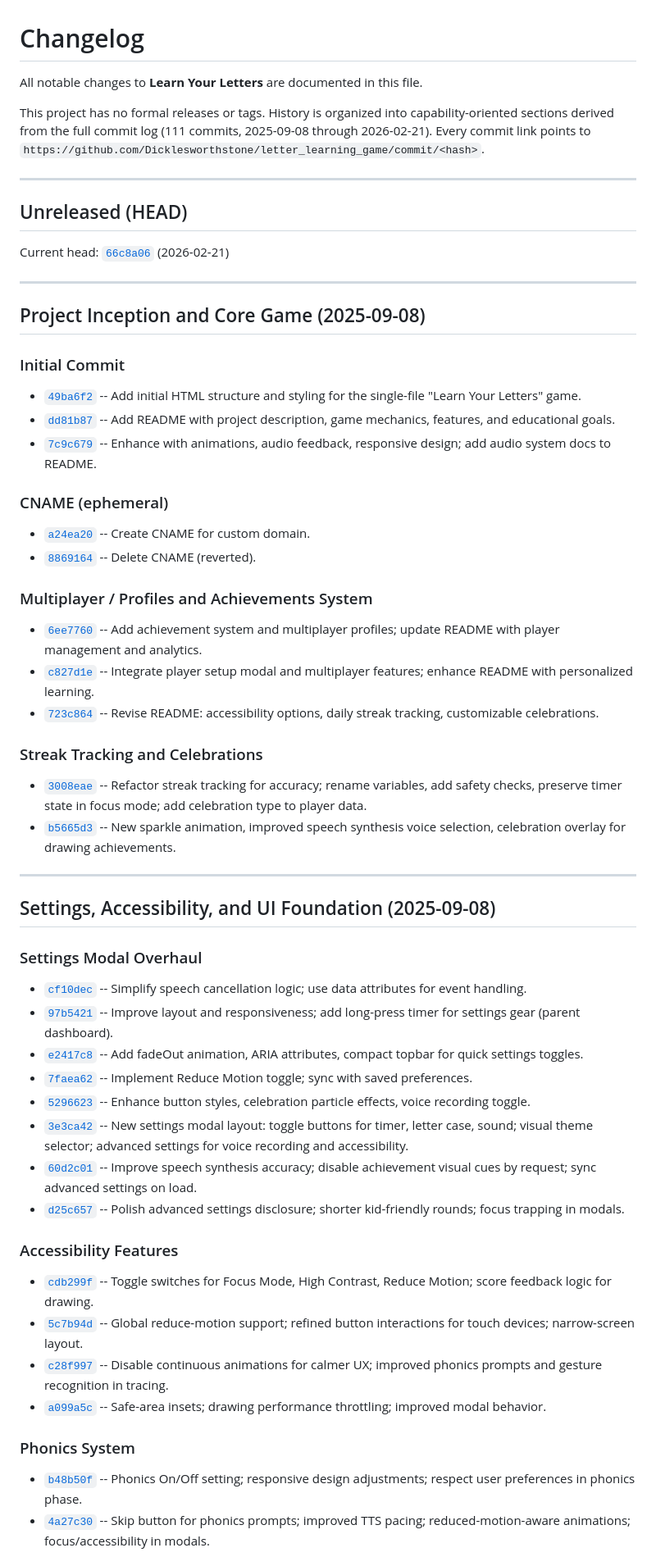
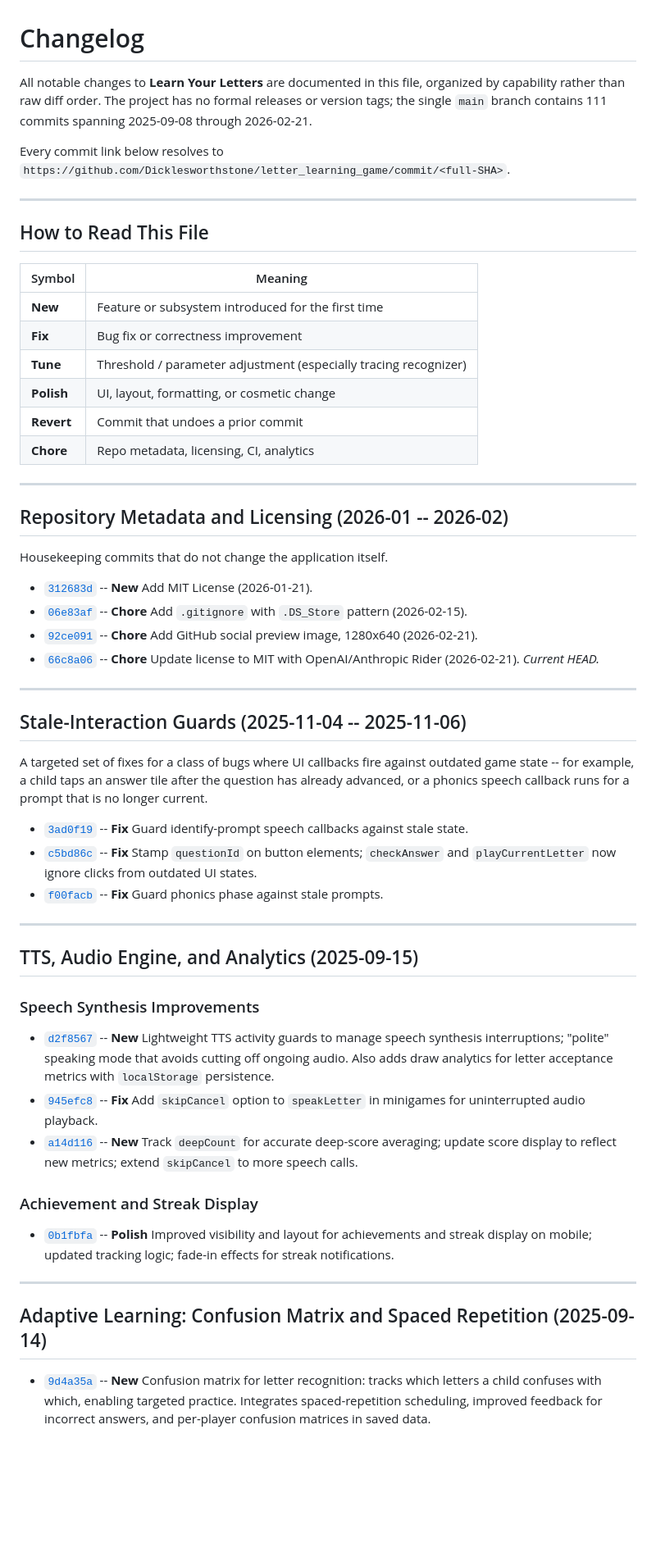
Before and after one commit to Dicklesworthstone/letter_learning_game, a Markdown page: CHANGELOG.md, the part around one of its changes. Shown at 82% size. Drawn GitHub-style; blank space fills up the shorter version.

Commit message:
docs: rebuild CHANGELOG.md from git history with live commit links

```diff
--- a/CHANGELOG.md
+++ b/CHANGELOG.md
@@ -1,67 +1,67 @@
 # Changelog
 
-All notable changes to **Learn Your Letters** are documented in this file.
+All notable changes to **Learn Your Letters** are documented in this file,
+organized by capability rather than raw diff order. The project has no formal
+releases or version tags; the single `main` branch contains 111 commits
+spanning 2025-09-08 through 2026-02-21.
 
-This project has no formal releases or tags. History is organized into
-capability-oriented sections derived from the full commit log
-(111 commits, 2025-09-08 through 2026-02-21). Every commit link points to
-`https://github.com/Dicklesworthstone/letter_learning_game/commit/<hash>`.
+Every commit link below resolves to
+`https://github.com/Dicklesworthstone/letter_learning_game/commit/<full-SHA>`.
 
 ---
 
-## Unreleased (HEAD)
+## How to Read This File
 
-Current head: [`66c8a06`](https://github.com/Dicklesworthstone/letter_learning_game/commit/66c8a067bdb92fb7601f1c4a725b3f86f0c15327) (2026-02-21)
+| Symbol | Meaning |
+|--------|---------|
+| **New** | Feature or subsystem introduced for the first time |
+| **Fix** | Bug fix or correctness improvement |
+| **Tune** | Threshold / parameter adjustment (especially tracing recognizer) |
+| **Polish** | UI, layout, formatting, or cosmetic change |
+| **Revert** | Commit that undoes a prior commit |
+| **Chore** | Repo metadata, licensing, CI, analytics |
 
 ---
 
-## Project Inception and Core Game (2025-09-08)
+## Repository Metadata and Licensing (2026-01 -- 2026-02)
 
-### Initial Commit
+Housekeeping commits that do not change the application itself.
 
-- [`49ba6f2`](https://github.com/Dicklesworthstone/letter_learning_game/commit/49ba6f23efa231446a99c7a76548e0c215c630c1) -- Add initial HTML structure and styling for the single-file "Learn Your Letters" game.
-- [`dd81b87`](https://github.com/Dicklesworthstone/letter_learning_game/commit/dd81b876c0205df26da9aef1cd10bb2fa4ea5adf) -- Add README with project description, game mechanics, features, and educational goals.
-- [`7c9c679`](https://github.com/Dicklesworthstone/letter_learning_game/commit/7c9c67989022e3036946d10acec2470673166d54) -- Enhance with animations, audio feedback, responsive design; add audio system docs to README.
-
-### CNAME (ephemeral)
-
-- [`a24ea20`](https://github.com/Dicklesworthstone/letter_learning_game/commit/a24ea2032f90cffd34fd1c27a7e3af437a9efcb1) -- Create CNAME for custom domain.
-- [`8869164`](https://github.com/Dicklesworthstone/letter_learning_game/commit/88691641fee9c5626f4433fb3db67cb98a1b64d7) -- Delete CNAME (reverted).
-
-### Multiplayer / Profiles and Achievements System
-
-- [`6ee7760`](https://github.com/Dicklesworthstone/letter_learning_game/commit/6ee7760cbe6569825877c07c9e22ba42c36c7569) -- Add achievement system and multiplayer profiles; update README with player management and analytics.
-- [`c827d1e`](https://github.com/Dicklesworthstone/letter_learning_game/commit/c827d1e9ebc95ad07a1bb81df5977b0f897f8174) -- Integrate player setup modal and multiplayer features; enhance README with personalized learning.
-- [`723c864`](https://github.com/Dicklesworthstone/letter_learning_game/commit/723c864b6190e7489ffd45b62d8e489fa562a3a2) -- Revise README: accessibility options, daily streak tracking, customizable celebrations.
-
-### Streak Tracking and Celebrations
-
-- [`3008eae`](https://github.com/Dicklesworthstone/letter_learning_game/commit/3008eaebd634a929046242322e43682a1f9af2da) -- Refactor streak tracking for accuracy; rename variables, add safety checks, preserve timer state in focus mode; add celebration type to player data.
-- [`b5665d3`](https://github.com/Dicklesworthstone/letter_learning_game/commit/b5665d33944affad1836f0e105b4a47aed0258ed) -- New sparkle animation, improved speech synthesis voice selection, celebration overlay for drawing achievements.
+- [`312683d`](https://github.com/Dicklesworthstone/letter_learning_game/commit/312683d5737efecdc38e4b4b16445819b62a4f48) -- **New** Add MIT License (2026-01-21).
+- [`06e83af`](https://github.com/Dicklesworthstone/letter_learning_game/commit/06e83afef804f631760f674bf87a28dcf120a745) -- **Chore** Add `.gitignore` with `.DS_Store` pattern (2026-02-15).
+- [`92ce091`](https://github.com/Dicklesworthstone/letter_learning_game/commit/92ce091881ecc4edad6c0595c6a7b39bc122e25a) -- **Chore** Add GitHub social preview image, 1280x640 (2026-02-21).
+- [`66c8a06`](https://github.com/Dicklesworthstone/letter_learning_game/commit/66c8a067bdb92fb7601f1c4a725b3f86f0c15327) -- **Chore** Update license to MIT with OpenAI/Anthropic Rider (2026-02-21). *Current HEAD.*
 
 ---
 
-## Settings, Accessibility, and UI Foundation (2025-09-08)
+## Stale-Interaction Guards (2025-11-04 -- 2025-11-06)
 
-### Settings Modal Overhaul
+A targeted set of fixes for a class of bugs where UI callbacks fire against
+outdated game state -- for example, a child taps an answer tile after the
+question has already advanced, or a phonics speech callback runs for a prompt
+that is no longer current.
 
-- [`cf10dec`](https://github.com/Dicklesworthstone/letter_learning_game/commit/cf10dec557189368a00d69cc34cf0e8ff05fdadc) -- Simplify speech cancellation logic; use data attributes for event handling.
-- [`97b5421`](https://github.com/Dicklesworthstone/letter_learning_game/commit/97b5421457822e01fe69b0f3fd850307c7c7a1c4) -- Improve layout and responsiveness; add long-press timer for settings gear (parent dashboard).
-- [`e2417c8`](https://github.com/Dicklesworthstone/letter_learning_game/commit/e2417c824c1b501bf2f7413d64076d47bebb7236) -- Add fadeOut animation, ARIA attributes, compact topbar for quick settings toggles.
-- [`7faea62`](https://github.com/Dicklesworthstone/letter_learning_game/commit/7faea6225819722554130baaf156d06df82832be) -- Implement Reduce Motion toggle; sync with saved preferences.
-- [`5296623`](https://github.com/Dicklesworthstone/letter_learning_game/commit/52966233d7fcfa92da9fdaa0684c5575ba681d72) -- Enhance button styles, celebration particle effects, voice recording toggle.
-- [`3e3ca42`](https://github.com/Dicklesworthstone/letter_learning_game/commit/3e3ca423fc018130cbed0cb10f15c4d32d8a8ef6) -- New settings modal layout: toggle buttons for timer, letter case, sound; visual theme selector; advanced settings for voice recording and accessibility.
-- [`60d2c01`](https://github.com/Dicklesworthstone/letter_learning_game/commit/60d2c0124b47366bb9be8a6cf2972d5896185d77) -- Improve speech synthesis accuracy; disable achievement visual cues by request; sync advanced settings on load.
-- [`d25c657`](https://github.com/Dicklesworthstone/letter_learning_game/commit/d25c657d6ea1e313a39d21f223d51042dcd21889) -- Polish advanced settings disclosure; shorter kid-friendly rounds; focus trapping in modals.
+- [`3ad0f19`](https://github.com/Dicklesworthstone/letter_learning_game/commit/3ad0f19b9813bcf6f5c77244aaae8ad0298b8ae2) -- **Fix** Guard identify-prompt speech callbacks against stale state.
+- [`c5bd86c`](https://github.com/Dicklesworthstone/letter_learning_game/commit/c5bd86c2f0b7638de95a6ebd05d692afb96b36e2) -- **Fix** Stamp `questionId` on button elements; `checkAnswer` and `playCurrentLetter` now ignore clicks from outdated UI states.
+- [`f00facb`](https://github.com/Dicklesworthstone/letter_learning_game/commit/f00facbe710caf4a93673c15a8ce44485f0971c7) -- **Fix** Guard phonics phase against stale prompts.
 
-### Accessibility Features
+---
 
-- [`cdb299f`](https://github.com/Dicklesworthstone/letter_learning_game/commit/cdb299f966042a77dc8168db32a55d37a2eaa2fc) -- Toggle switches for Focus Mode, High Contrast, Reduce Motion; score feedback logic for drawing.
-- [`5c7b94d`](https://github.com/Dicklesworthstone/letter_learning_game/commit/5c7b94d7258d4d1142f48b8ec190c010824b7db6) -- Global reduce-motion support; refined button interactions for touch devices; narrow-screen layout.
-- [`c28f997`](https://github.com/Dicklesworthstone/letter_learning_game/commit/c28f997cd6ea19246f587bc40cd7a88330c0bbd7) -- Disable continuous animations for calmer UX; improved phonics prompts and gesture recognition in tracing.
-- [`a099a5c`](https://github.com/Dicklesworthstone/letter_learning_game/commit/a099a5c0988b71624bad00d83c3f2c8960f461b5) -- Safe-area insets; drawing performance throttling; improved modal behavior.
+## TTS, Audio Engine, and Analytics (2025-09-15)
 
-### Phonics System
+### Speech Synthesis Improvements
 
-- [`b48b50f`](https://github.com/Dicklesworthstone/letter_learning_game/commit/b48b50f1acf9b8247eeb14c86c54522074f9d531) -- Phonics On/Off setting; responsive design adjustments; respect user preferences in phonics phase.
-- [`4a27c30`](https://github.com/Dicklesworthstone/letter_learning_game/commit/4a27c30f95456cfb27b427d642574d3fc6ab4e32) -- Skip button for phonics prompts; improved TTS pacing; reduced-motion-aware animations; focus/accessibility in modals.
+- [`d2f8567`](https://github.com/Dicklesworthstone/letter_learning_game/commit/d2f8567d8afe4d8dcb2f95c3244170c372f1b252) -- **New** Lightweight TTS activity guards to manage speech synthesis interruptions; "polite" speaking mode that avoids cutting off ongoing audio. Also adds draw analytics for letter acceptance metrics with `localStorage` persistence.
+- [`945efc8`](https://github.com/Dicklesworthstone/letter_learning_game/commit/945efc898110f170281acc718355d7e941315c1e) -- **Fix** Add `skipCancel` option to `speakLetter` in minigames for uninterrupted audio playback.
+- [`a14d116`](https://github.com/Dicklesworthstone/letter_learning_game/commit/a14d11698320efdd99b50e7ecd5965804c3ff13d) -- **New** Track `deepCount` for accurate deep-score averaging; update score display to reflect new metrics; extend `skipCancel` to more speech calls.
+
+### Achievement and Streak Display
+
+- [`0b1fbfa`](https://github.com/Dicklesworthstone/letter_learning_game/commit/0b1fbfaeb51fc8c9edd2e9c973691b290988d871) -- **Polish** Improved visibility and layout for achievements and streak display on mobile; updated tracking logic; fade-in effects for streak notifications.
+
+---
+
+## Adaptive Learning: Confusion Matrix and Spaced Repetition (2025-09-14)
+
+- [`9d4a35a`](https://github.com/Dicklesworthstone/letter_learning_game/commit/9d4a35a6c23709b1e44d50eb0ac4373f9ef57a99) -- **New** Confusion matrix for letter recognition: tracks which letters a child confuses with which, enabling targeted practice. Integrates spaced-repetition scheduling, improved feedback for incorrect answers, and per-player confusion matrices in saved data.
+
```
Also changed, not shown: other parts of CHANGELOG.md (+245 -156 lines).
